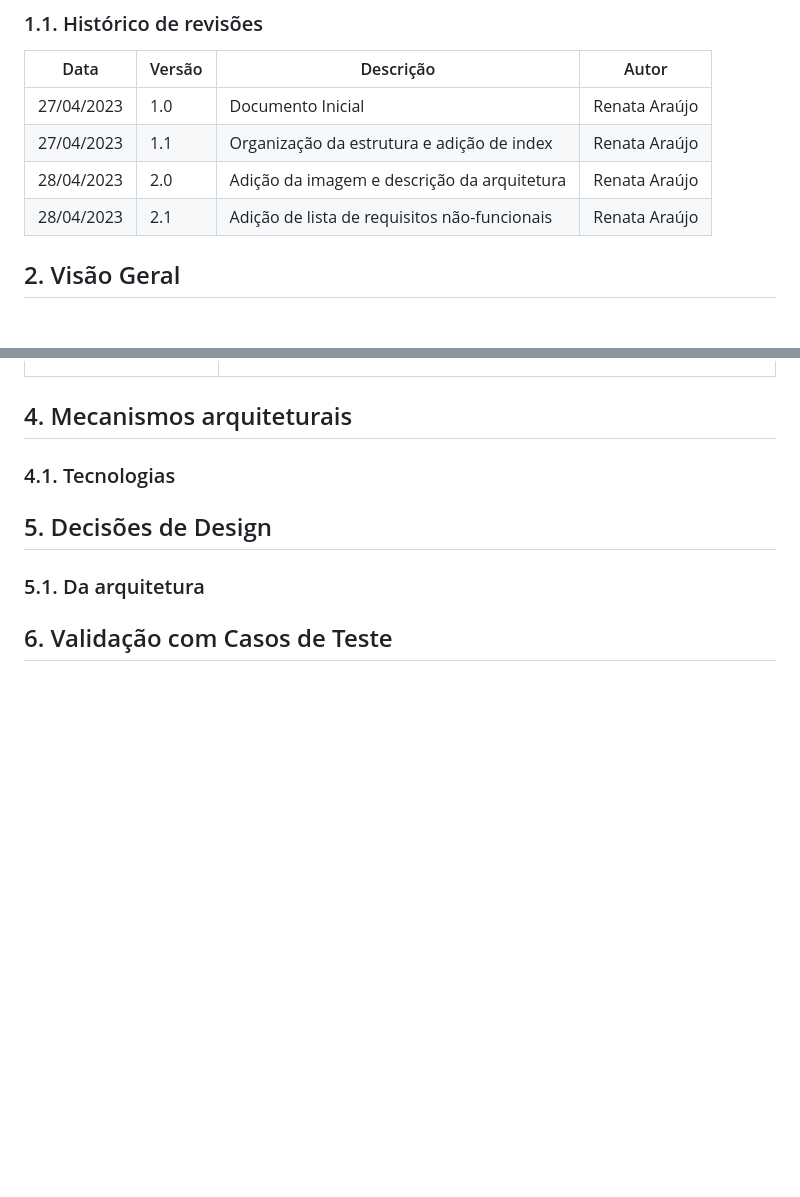
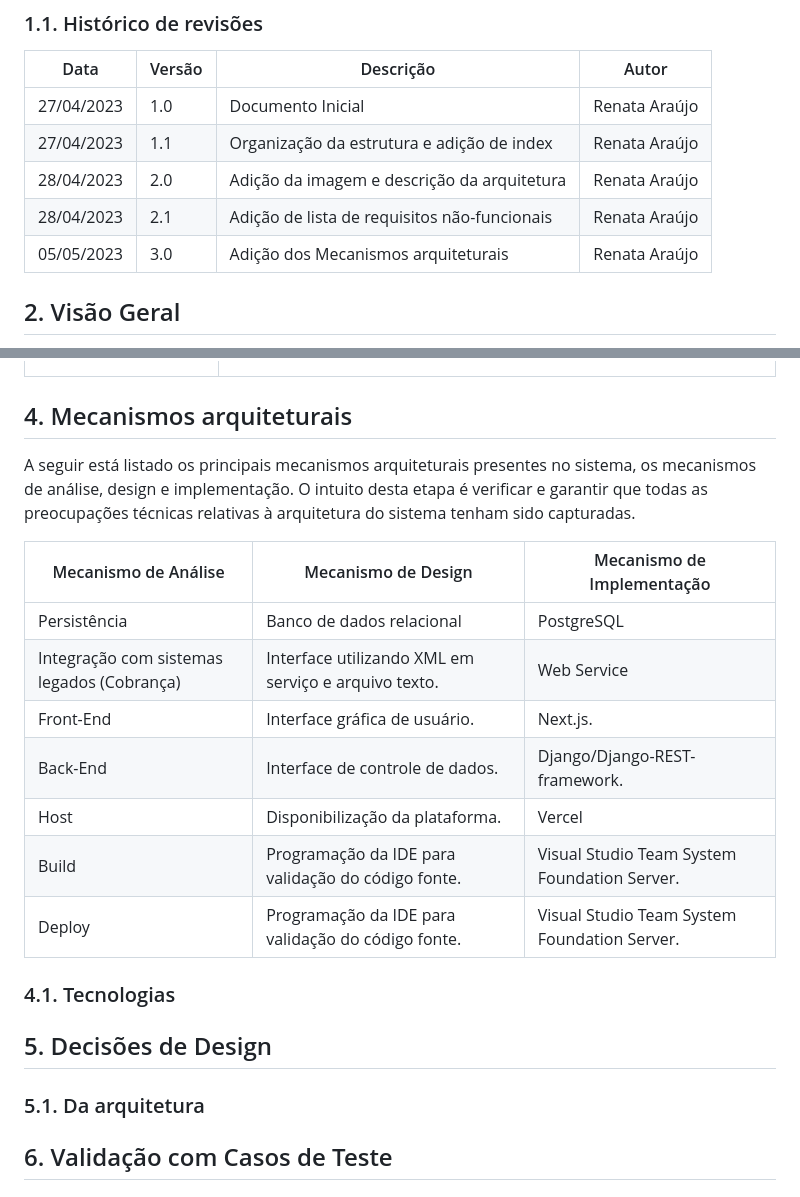
Before and after one commit to renatak12/construct, a Markdown page: docs/doc-arquitetural.md, 2 parts joined by grey strips. Drawn GitHub-style; blank space fills up the shorter version.

Commit message:
Add o ponto 4. mecanismos arquiteturais. #15

```diff
--- a/docs/doc-arquitetural.md
+++ b/docs/doc-arquitetural.md
@@ -33,6 +33,7 @@ Neste documento é abordado a arquitetura e características de uma plataforma,
 | 27/04/2023 | 1.1    | Organização da estrutura e adição de index      | Renata Araújo       |
 | 28/04/2023 | 2.0    | Adição da imagem e descrição da arquitetura     | Renata Araújo       |
 | 28/04/2023 | 2.1    | Adição de lista de requisitos não-funcionais    | Renata Araújo       |
+| 05/05/2023 | 3.0    | Adição dos Mecanismos arquiteturais    | Renata Araújo       |
 
 ## 2. Visão Geral
 
@@ -87,6 +88,17 @@ Figure 1. Imagem que representa a visão geral no documento.
 
 ## 4. Mecanismos arquiteturais
 
+A seguir está listado os principais mecanismos arquiteturais presentes no sistema, os mecanismos de análise, design e implementação. O intuito desta etapa é verificar e garantir que todas as preocupações técnicas relativas à arquitetura do sistema tenham sido capturadas.
+
+| Mecanismo de Análise                       | Mecanismo de Design                                  | Mecanismo de Implementação      |
+| ------------------------------------------ | ---------------------------------------------------- | ------------------------------- |
+| Persistência                               | Banco de dados relacional                            | PostgreSQL                   |
+| Integração com sistemas legados (Cobrança)       | Interface utilizando XML em serviço e arquivo texto.          | Web Service         |
+| Front-End                                  | Interface gráfica de usuário.                        | Next.js.                  |
+| Back-End                                   | Interface de controle de dados.                      | Django/Django-REST-framework.   |
+| Host                                       | Disponibilização da plataforma.                      | Vercel |
+| Build                                       | Programação da IDE para validação do código fonte.                      | Visual Studio Team System Foundation Server. |
+| Deploy                                       | Programação da IDE para validação do código fonte.                      | Visual Studio Team System Foundation Server. |
 ### 4.1. Tecnologias
 
 ## 5. Decisões de Design
```
